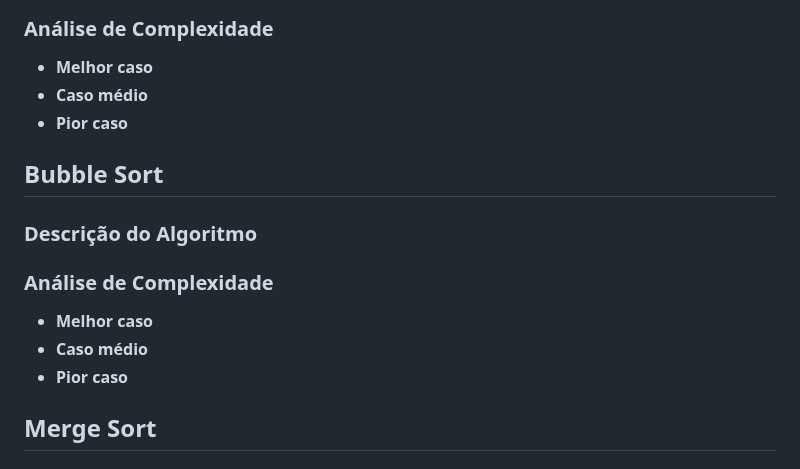
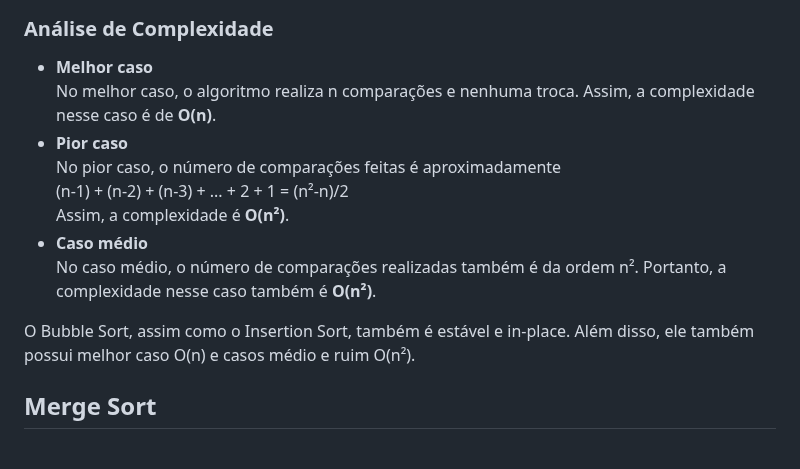
Before and after one commit to ViniHRS/Exercicios-de-MAC0122, a Markdown page: Sorting/Sorting Theory.md, the part around one of its changes. Drawn GitHub-style.

```diff
--- a/Sorting/Sorting Theory.md
+++ b/Sorting/Sorting Theory.md
@@ -27,16 +45,15 @@ Percebe-se, então, que o Insertion Sort é um algoritmo lento, pois consome um
 
 ### Análise de Complexidade
 - **Melhor caso**
+No melhor caso, o algoritmo realiza n comparações e nenhuma troca. Assim, a complexidade nesse caso é de **O(n)**.
+- **Pior caso**
+No pior caso, o número de comparações feitas é aproximadamente
+    (n-1) + (n-2) + (n-3) + ... + 2 + 1 = (n²-n)/2
+    Assim, a complexidade é **O(n²)**.
 - **Caso médio**
-- **Pior caso**
+No caso médio, o número de comparações realizadas também é da ordem n². Portanto, a complexidade nesse caso também é **O(n²)**.
 
-## Bubble Sort
-### Descrição do Algoritmo
-
-### Análise de Complexidade
-- **Melhor caso**
-- **Caso médio**
-- **Pior caso**
+O Bubble Sort, assim como o Insertion Sort, também é estável e in-place. Além disso, ele também possui melhor caso O(n) e casos médio e ruim O(n²).
 
 ## Merge Sort
 ### Descrição do Algoritmo
```
Also changed, not shown: other parts of Sorting/Sorting Theory.md (+19 -1 lines), Sorting/Images/Bubble Sort.jpg (added), Sorting/Images/Selection Sort.png (added).
